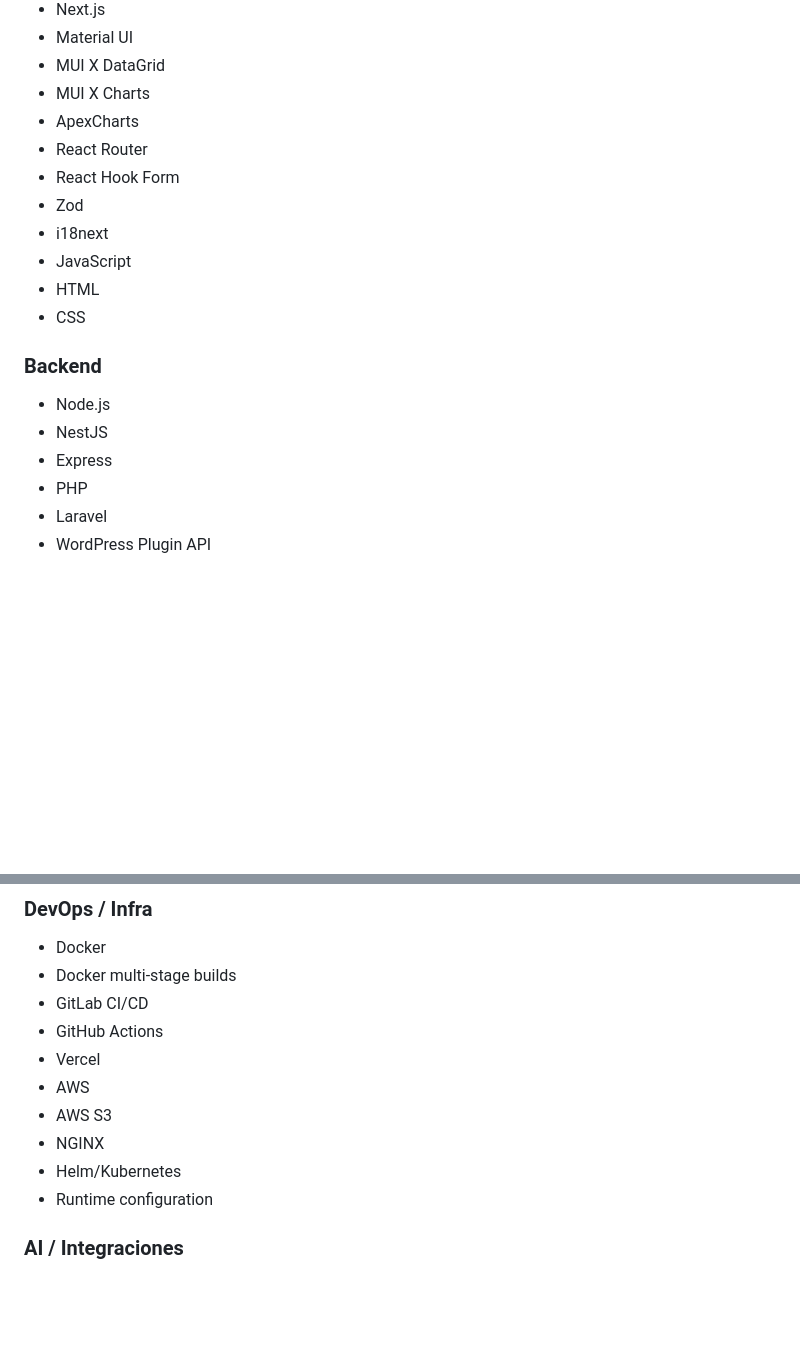
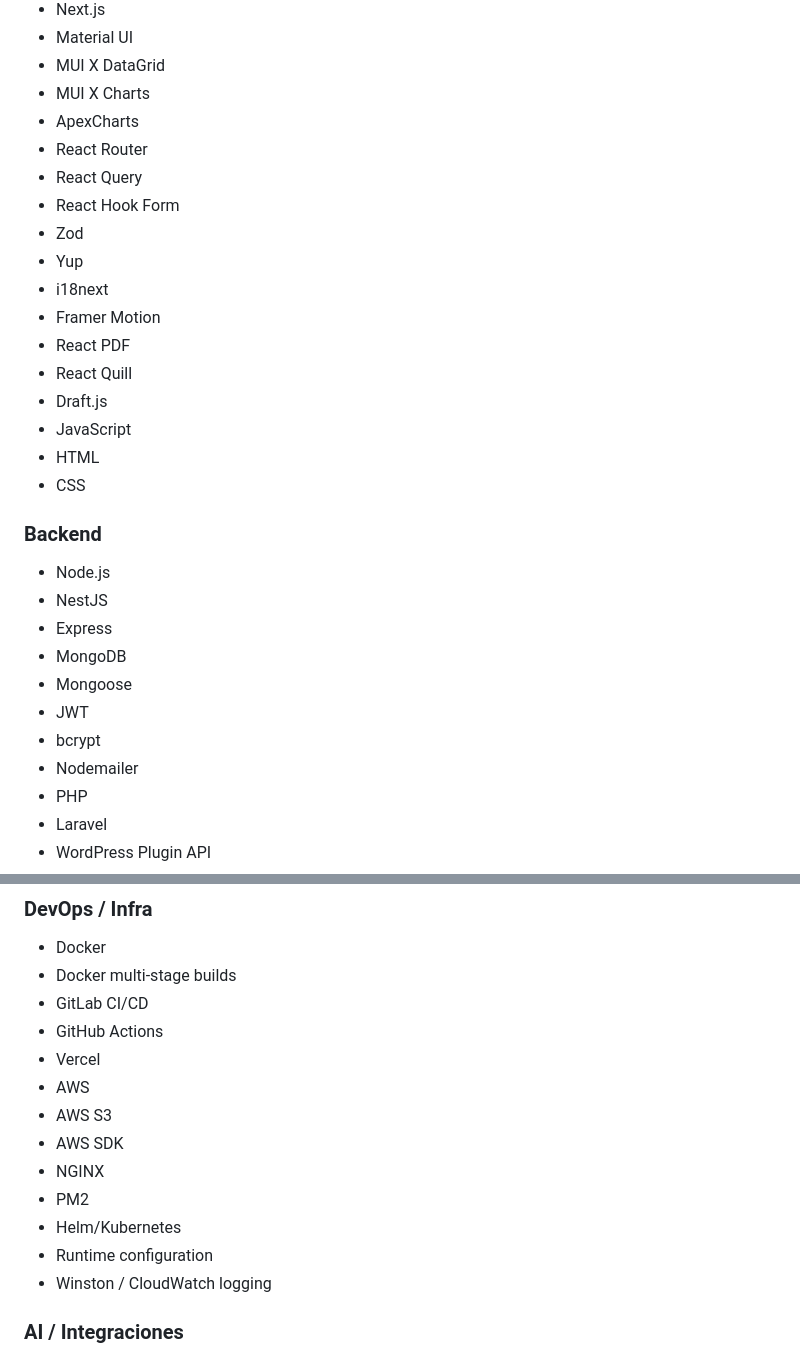
Before and after one commit to hcardoso81/professionalIdentity, a Markdown page: AGENTS.md, 2 parts joined by grey strips. Rendered like a GitHub page; blank space fills up the shorter version.

```diff
--- a/AGENTS.md
+++ b/AGENTS.md
@@ -58,9 +58,15 @@ Currently expanding experience in AI integrations, LLM-based assistants and conv
 - MUI X Charts
 - ApexCharts
 - React Router
+- React Query
 - React Hook Form
 - Zod
+- Yup
 - i18next
+- Framer Motion
+- React PDF
+- React Quill
+- Draft.js
 - JavaScript
 - HTML
 - CSS
@@ -70,6 +76,11 @@ Currently expanding experience in AI integrations, LLM-based assistants and conv
 - Node.js
 - NestJS
 - Express
+- MongoDB
+- Mongoose
+- JWT
+- bcrypt
+- Nodemailer
 - PHP
 - Laravel
 - WordPress Plugin API
@@ -119,9 +130,12 @@ Currently expanding experience in AI integrations, LLM-based assistants and conv
 - Vercel
 - AWS
 - AWS S3
+- AWS SDK
 - NGINX
+- PM2
 - Helm/Kubernetes
 - Runtime configuration
+- Winston / CloudWatch logging
 
 ### AI / Integraciones
 
```
Also changed, not shown: other parts of AGENTS.md (+2 -1 lines), docs/proyectos.md (+55 -0 lines).
